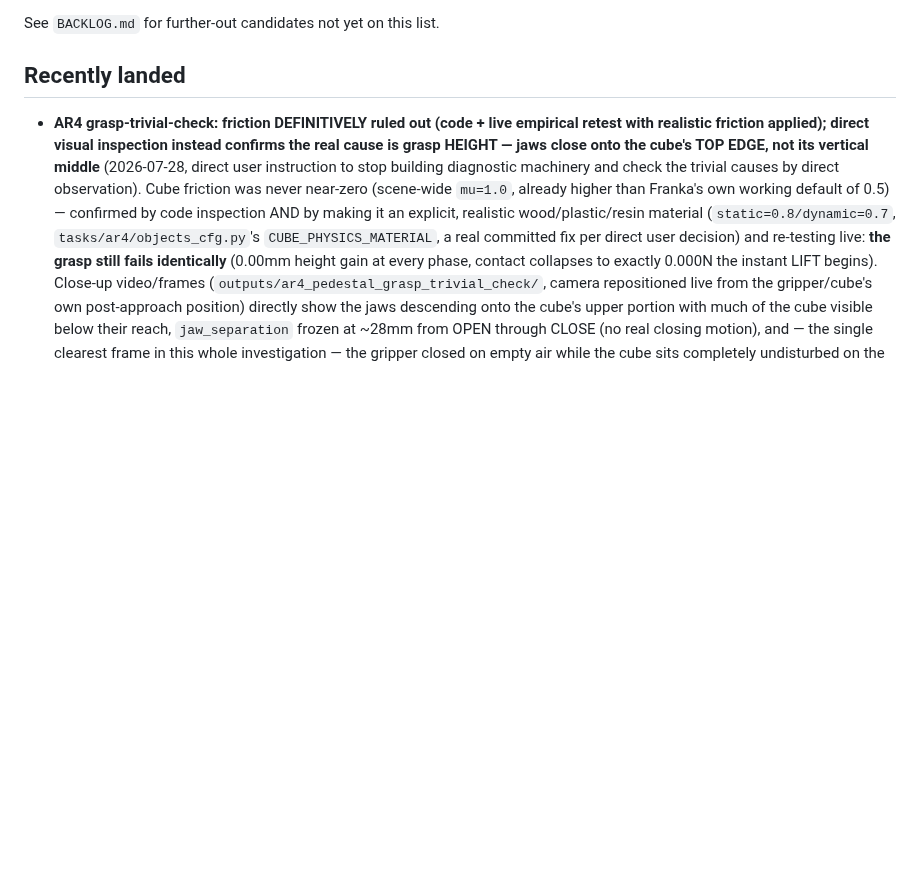
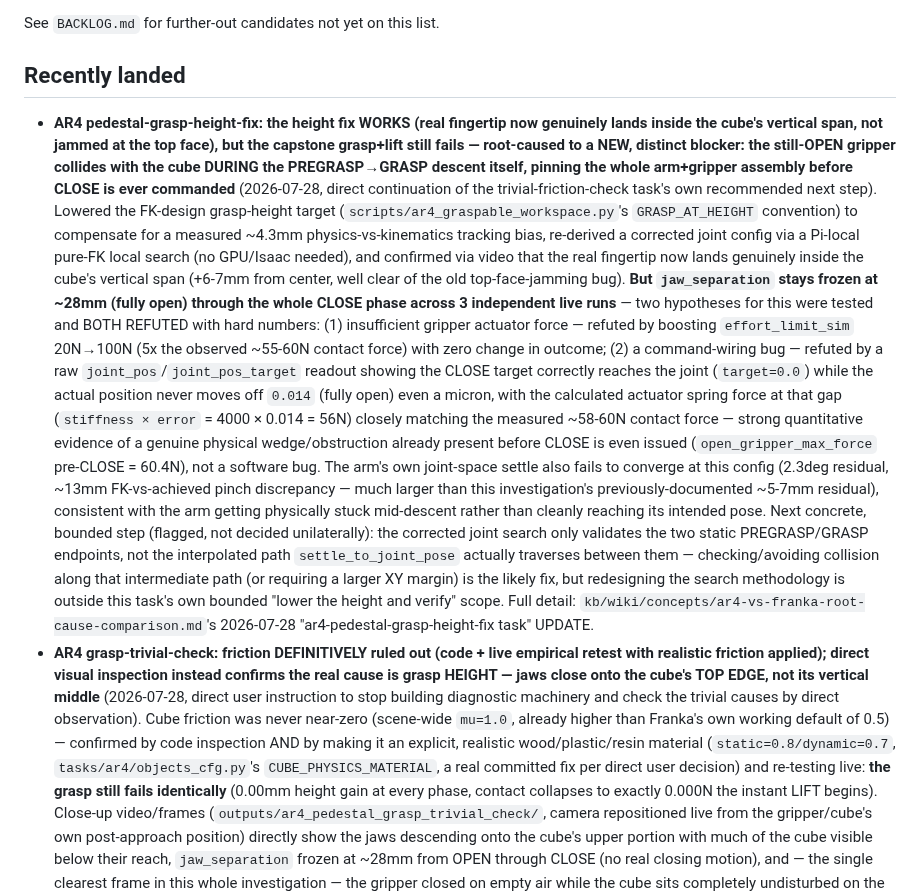
Before and after one commit to hksaperstein/rl, a Markdown page: ROADMAP.md, the part around the change. GitHub-like rendering; blank space fills up the shorter version.

Commit message:
docs: record ar4-pedestal-grasp-height-fix task verdict — height fix confirmed working, descent-path collision precisely characterized as the remaining blocker
The trivial-friction-check task's recommended fix (lower GRASP_AT_HEIGHT
so the real fingertip lands at the cube's vertical center) is verified
working: real fingertip now lands genuinely inside the cube's vertical
span across 3 live cloud runs, a real improvement over the old top-face
jamming bug.

The capstone grasp+lift still fails, but the remaining blocker is now
precisely characterized rather than an open question: jaw_separation
stays frozen at ~28mm through CLOSE in all 3 runs. Two hypotheses were
tested and refuted with hard numbers - insufficient gripper actuator
force (refuted by boosting effort_limit_sim 20N->100N, 5x the observed
contact force, with zero change) and a command-wiring bug (refuted by a
raw joint_pos/joint_pos_target readout showing the CLOSE target correctly
reaches the joint while the actual position never moves). The evidence
points at a real, force-balanced physical obstruction: the still-open
gripper collides with the cube during the PREGRASP->GRASP descent path
itself (not checked by the corrected-config search, which only validates
the two static endpoints), consistent with the arm's own joint-space
settle also failing to converge at this config.

Concrete next step (checking/avoiding collision along the intermediate
descent path, or requiring a larger XY margin) flagged back rather than
decided unilaterally - redesigning the search methodology is outside this
task's own bounded "lower the height and verify" scope.

```diff
--- a/ROADMAP.md
+++ b/ROADMAP.md
@@ -691,6 +691,46 @@ See `BACKLOG.md` for further-out candidates not yet on this list.
 
 ## Recently landed
 
+- **AR4 pedestal-grasp-height-fix: the height fix WORKS (real fingertip now
+  genuinely lands inside the cube's vertical span, not jammed at the top
+  face), but the capstone grasp+lift still fails — root-caused to a NEW,
+  distinct blocker: the still-OPEN gripper collides with the cube DURING
+  the PREGRASP→GRASP descent itself, pinning the whole arm+gripper
+  assembly before CLOSE is ever commanded** (2026-07-28, direct
+  continuation of the trivial-friction-check task's own recommended next
+  step). Lowered the FK-design grasp-height target
+  (`scripts/ar4_graspable_workspace.py`'s `GRASP_AT_HEIGHT` convention) to
+  compensate for a measured ~4.3mm physics-vs-kinematics tracking bias,
+  re-derived a corrected joint config via a Pi-local pure-FK local search
+  (no GPU/Isaac needed), and confirmed via video that the real fingertip
+  now lands genuinely inside the cube's vertical span (+6-7mm from center,
+  well clear of the old top-face-jamming bug). **But `jaw_separation`
+  stays frozen at ~28mm (fully open) through the whole CLOSE phase across
+  3 independent live runs** — two hypotheses for this were tested and
+  BOTH REFUTED with hard numbers: (1) insufficient gripper actuator force
+  — refuted by boosting `effort_limit_sim` 20N→100N (5x the observed
+  ~55-60N contact force) with zero change in outcome; (2) a command-wiring
+  bug — refuted by a raw `joint_pos`/`joint_pos_target` readout showing
+  the CLOSE target correctly reaches the joint (`target=0.0`) while the
+  actual position never moves off `0.014` (fully open) even a micron, with
+  the calculated actuator spring force at that gap (`stiffness × error` =
+  4000 × 0.014 = 56N) closely matching the measured ~58-60N contact force
+  — strong quantitative evidence of a genuine physical wedge/obstruction
+  already present before CLOSE is even issued (`open_gripper_max_force`
+  pre-CLOSE = 60.4N), not a software bug. The arm's own joint-space settle
+  also fails to converge at this config (2.3deg residual, ~13mm
+  FK-vs-achieved pinch discrepancy — much larger than this investigation's
+  previously-documented ~5-7mm residual), consistent with the arm getting
+  physically stuck mid-descent rather than cleanly reaching its intended
+  pose. Next concrete, bounded step (flagged, not decided unilaterally):
+  the corrected joint search only validates the two static PREGRASP/GRASP
+  endpoints, not the interpolated path `settle_to_joint_pose` actually
+  traverses between them — checking/avoiding collision along that
+  intermediate path (or requiring a larger XY margin) is the likely fix,
+  but redesigning the search methodology is outside this task's own
+  bounded "lower the height and verify" scope. Full detail:
+  `kb/wiki/concepts/ar4-vs-franka-root-cause-comparison.md`'s 2026-07-28
+  "ar4-pedestal-grasp-height-fix task" UPDATE.
 - **AR4 grasp-trivial-check: friction DEFINITIVELY ruled out (code +
   live empirical retest with realistic friction applied); direct visual
   inspection instead confirms the real cause is grasp HEIGHT — jaws close
```
Also changed, not shown: 1 other file.
